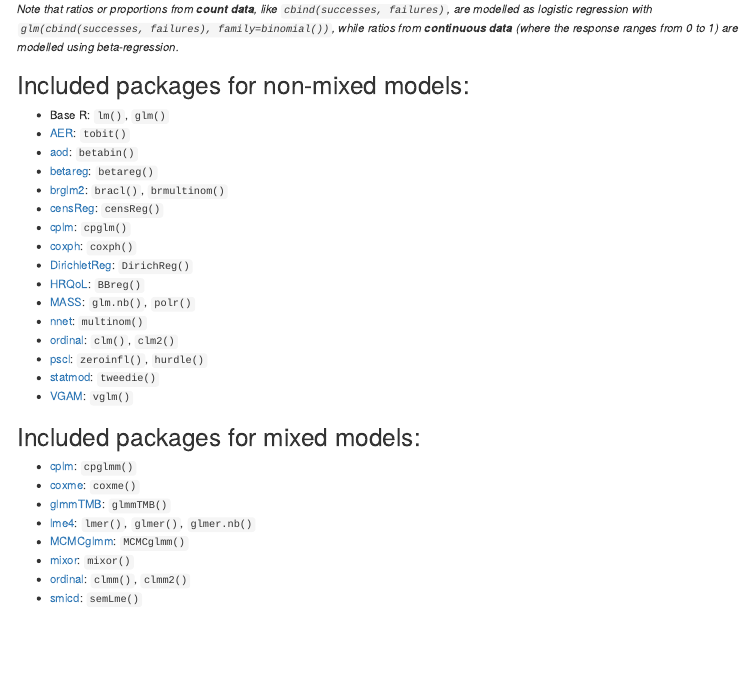
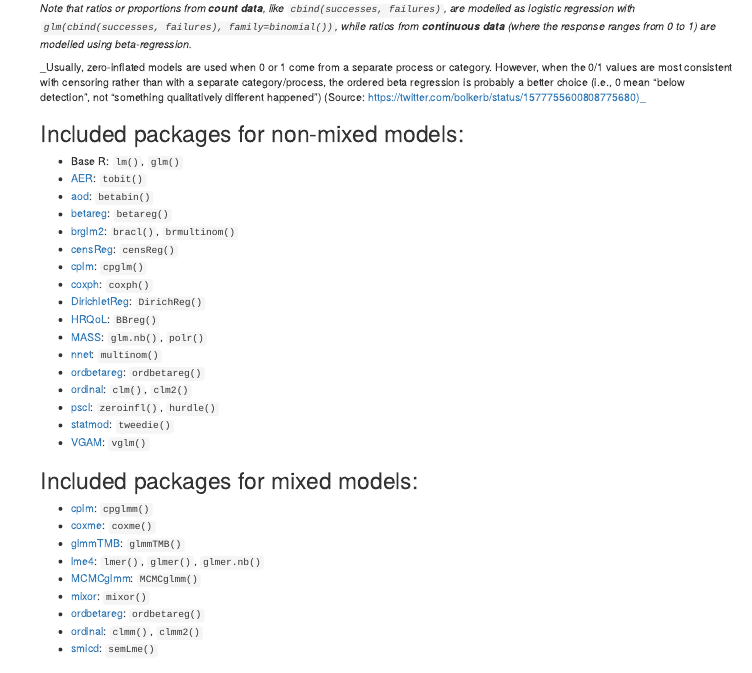
Before and after one commit to strengejacke/mixed-models-snippets, an R Markdown document (overview_modelling_packages.Rmd): the page in a window 1100 px wide, from 2570 px down before the commit and from 2450 px down after it, so that both start at the same text. The pictures show the output file overview_modelling_packages.html that the author committed with the source, opened offline.

Commit message:
add ordered betareg

```diff
--- a/overview_modelling_packages.Rmd
+++ b/overview_modelling_packages.Rmd
@@ -27,6 +27,8 @@
 
 _Note that ratios or proportions from **count data**, like `cbind(successes, failures)`, are modelled as logistic regression with `glm(cbind(successes, failures), family=binomial())`, while ratios from **continuous data** (where the response ranges from 0 to 1) are modelled using beta-regression._
 
+_Usually, zero-inflated models are used when 0 or 1 come from a separate process or category. However, when the 0/1 values are most consistent with censoring rather than with a separate category/process, the ordered beta regression is probably a better choice (i.e., 0 mean "below detection", not "something qualitatively different happened") (Source: https://twitter.com/bolkerb/status/1577755600808775680)_
+
 ## Included packages for non-mixed models:
 
   - Base R: `lm()`, `glm()`
@@ -41,6 +43,7 @@
   - [HRQoL](https://CRAN.R-project.org/package=HRQoL): `BBreg()`
   - [MASS](https://CRAN.R-project.org/package=MASS): `glm.nb()`, `polr()`
   - [nnet](https://CRAN.R-project.org/package=nnet): `multinom()`
+  - [ordbetareg](https://cran.r-project.org/package=ordbetareg): `ordbetareg()`
   - [ordinal](https://CRAN.R-project.org/package=ordinal): `clm()`, `clm2()`
   - [pscl](https://CRAN.R-project.org/package=pscl): `zeroinfl()`, `hurdle()`
   - [statmod](https://CRAN.R-project.org/package=statmod): `tweedie()`
@@ -54,6 +57,7 @@
   - [lme4](https://CRAN.R-project.org/package=lme4): `lmer()`, `glmer()`, `glmer.nb()`
   - [MCMCglmm](https://CRAN.R-project.org/package=MCMCglmm): `MCMCglmm()`
   - [mixor](https://CRAN.R-project.org/package=mixor): `mixor()`
+  - [ordbetareg](https://cran.r-project.org/package=ordbetareg): `ordbetareg()`
   - [ordinal](https://CRAN.R-project.org/package=ordinal): `clmm()`, `clmm2()`
   - [smicd](https://cran.r-project.org/package=smicd): `semLme()`
 
```
Also changed, not shown: README.md, overview_modelling_packages.html, regression_pkgs_handout.pdf, 2 other files.
